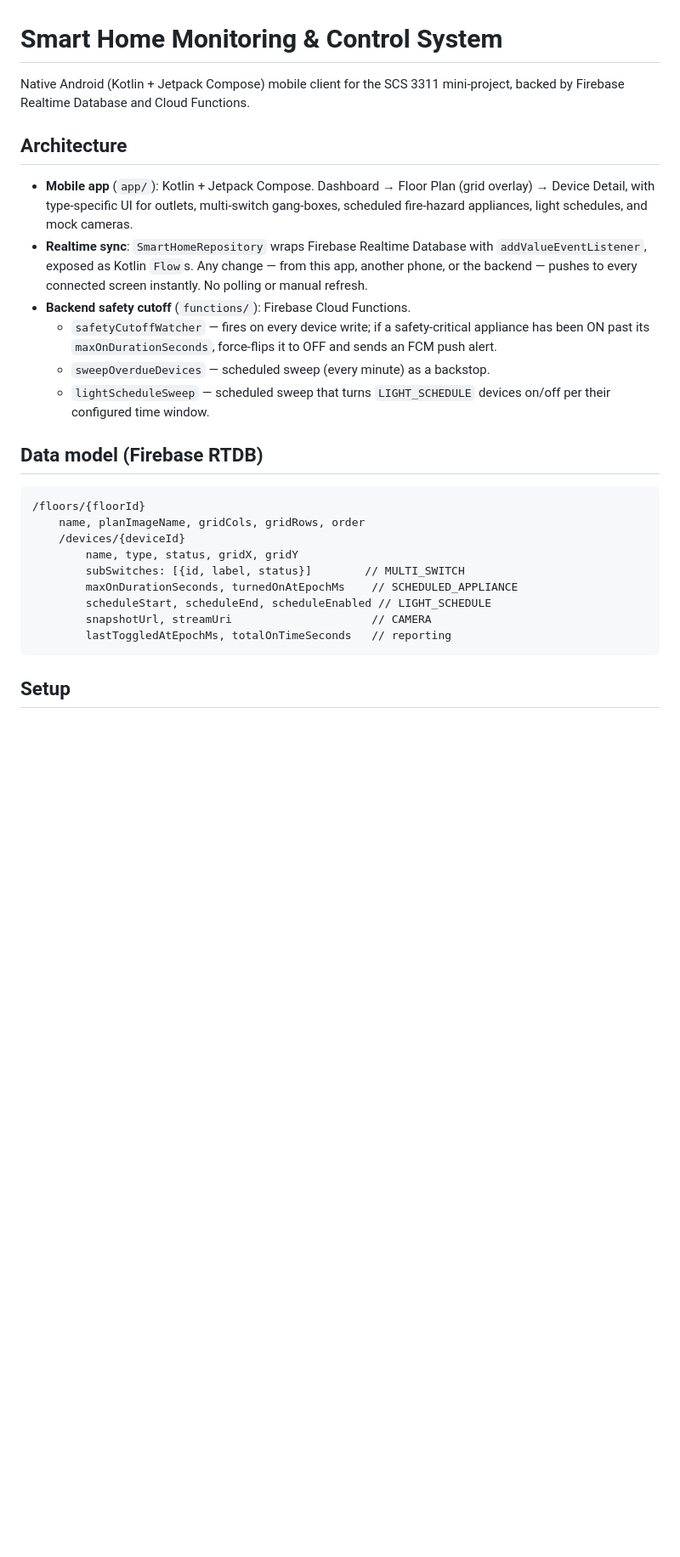
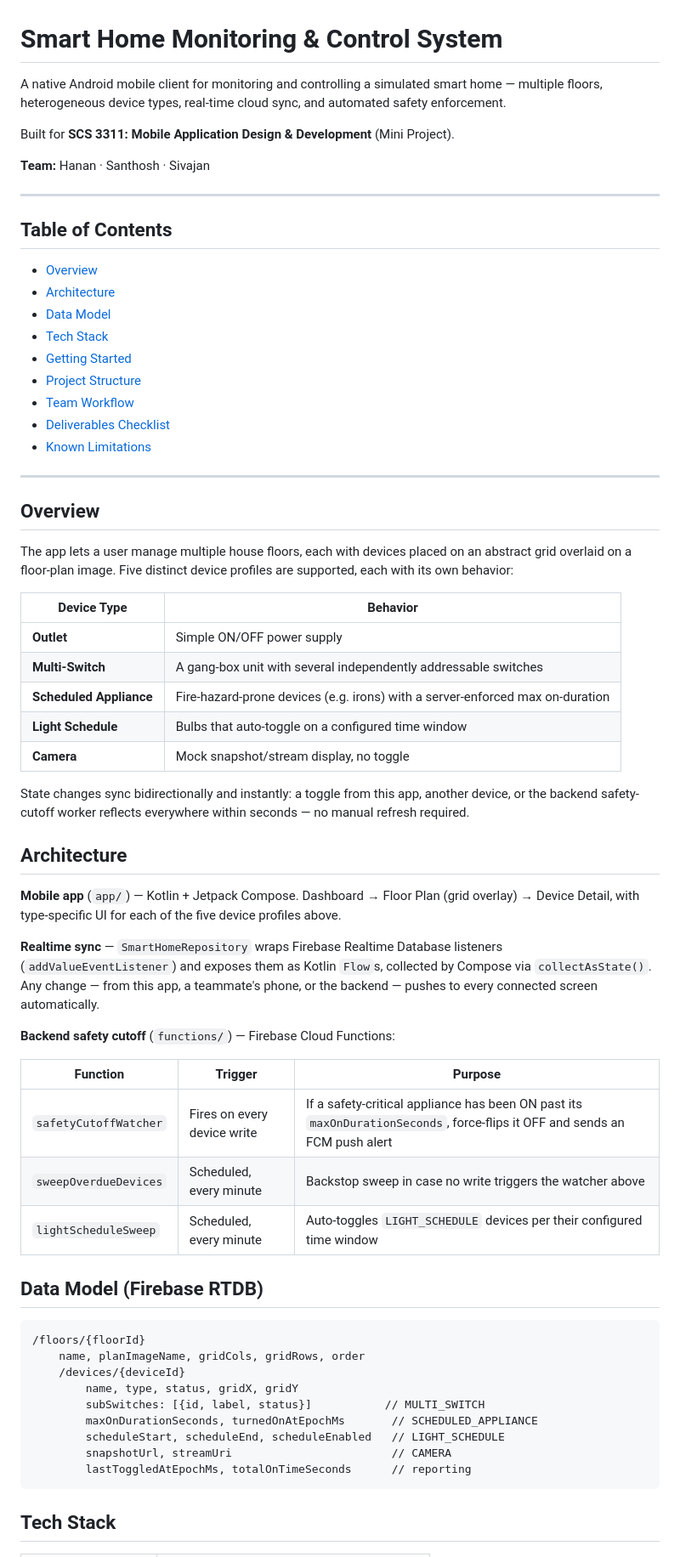
Before and after one commit to Hanan0014/SmartHomeApp, a Markdown page: README.md, the part around one of its changes. Shown at 85% size. Rendered like a GitHub page; blank space fills up the shorter version.

Commit message:
Update README with team info, structure, and workflow docs

````diff
--- a/README.md
+++ b/README.md
@@ -1,39 +1,80 @@
 # Smart Home Monitoring & Control System
 
-Native Android (Kotlin + Jetpack Compose) mobile client for the SCS 3311
-mini-project, backed by Firebase Realtime Database and Cloud Functions.
+A native Android mobile client for monitoring and controlling a simulated
+smart home — multiple floors, heterogeneous device types, real-time
+cloud sync, and automated safety enforcement.
+
+Built for **SCS 3311: Mobile Application Design & Development** (Mini Project).
+
+**Team:** Hanan · Santhosh · Sivajan
+
+---
+
+## Table of Contents
+
+- [Overview](#overview)
+- [Architecture](#architecture)
+- [Data Model](#data-model-firebase-rtdb)
+- [Tech Stack](#tech-stack)
+- [Getting Started](#getting-started)
+- [Project Structure](#project-structure)
+- [Team Workflow](#team-workflow)
+- [Deliverables Checklist](#deliverables-checklist-per-spec)
+- [Known Limitations](#known-limitations)
+
+---
+
+## Overview
+
+The app lets a user manage multiple house floors, each with devices placed
+on an abstract grid overlaid on a floor-plan image. Five distinct device
+profiles are supported, each with its own behavior:
+
+| Device Type | Behavior |
+|---|---|
+| **Outlet** | Simple ON/OFF power supply |
+| **Multi-Switch** | A gang-box unit with several independently addressable switches |
+| **Scheduled Appliance** | Fire-hazard-prone devices (e.g. irons) with a server-enforced max on-duration |
+| **Light Schedule** | Bulbs that auto-toggle on a configured time window |
+| **Camera** | Mock snapshot/stream display, no toggle |
+
+State changes sync bidirectionally and instantly: a toggle from this app,
+another device, or the backend safety-cutoff worker reflects everywhere
+within seconds — no manual refresh required.
 
 ## Architecture
 
-- **Mobile app** (`app/`): Kotlin + Jetpack Compose. Dashboard → Floor Plan
-  (grid overlay) → Device Detail, with type-specific UI for outlets,
-  multi-switch gang-boxes, scheduled fire-hazard appliances, light schedules,
-  and mock cameras.
-- **Realtime sync**: `SmartHomeRepository` wraps Firebase Realtime Database
-  with `addValueEventListener`, exposed as Kotlin `Flow`s. Any change —
-  from this app, another phone, or the backend — pushes to every connected
-  screen instantly. No polling or manual refresh.
-- **Backend safety cutoff** (`functions/`): Firebase Cloud Functions.
-  - `safetyCutoffWatcher` — fires on every device write; if a safety-critical
-    appliance has been ON past its `maxOnDurationSeconds`, force-flips it to
-    OFF and sends an FCM push alert.
-  - `sweepOverdueDevices` — scheduled sweep (every minute) as a backstop.
-  - `lightScheduleSweep` — scheduled sweep that turns `LIGHT_SCHEDULE`
-    devices on/off per their configured time window.
+**Mobile app** (`app/`) — Kotlin + Jetpack Compose.
+Dashboard → Floor Plan (grid overlay) → Device Detail, with type-specific
+UI for each of the five device profiles above.
 
-## Data model (Firebase RTDB)
+**Realtime sync** — `SmartHomeRepository` wraps Firebase Realtime Database
+listeners (`addValueEventListener`) and exposes them as Kotlin `Flow`s,
+collected by Compose via `collectAsState()`. Any change — from this app,
+a teammate's phone, or the backend — pushes to every connected screen
+automatically.
+
+**Backend safety cutoff** (`functions/`) — Firebase Cloud Functions:
+
+| Function | Trigger | Purpose |
+|---|---|---|
+| `safetyCutoffWatcher` | Fires on every device write | If a safety-critical appliance has been ON past its `maxOnDurationSeconds`, force-flips it OFF and sends an FCM push alert |
+| `sweepOverdueDevices` | Scheduled, every minute | Backstop sweep in case no write triggers the watcher above |
+| `lightScheduleSweep` | Scheduled, every minute | Auto-toggles `LIGHT_SCHEDULE` devices per their configured time window |
+
+## Data Model (Firebase RTDB)
 
 ```
 /floors/{floorId}
     name, planImageName, gridCols, gridRows, order
     /devices/{deviceId}
         name, type, status, gridX, gridY
-        subSwitches: [{id, label, status}]        // MULTI_SWITCH
-        maxOnDurationSeconds, turnedOnAtEpochMs    // SCHEDULED_APPLIANCE
-        scheduleStart, scheduleEnd, scheduleEnabled // LIGHT_SCHEDULE
-        snapshotUrl, streamUri                     // CAMERA
-        lastToggledAtEpochMs, totalOnTimeSeconds   // reporting
+        subSwitches: [{id, label, status}]           // MULTI_SWITCH
+        maxOnDurationSeconds, turnedOnAtEpochMs       // SCHEDULED_APPLIANCE
+        scheduleStart, scheduleEnd, scheduleEnabled   // LIGHT_SCHEDULE
+        snapshotUrl, streamUri                        // CAMERA
+        lastToggledAtEpochMs, totalOnTimeSeconds      // reporting
 ```
 
-## Setup
+## Tech Stack
 
````
Also changed, not shown: other parts of README.md (+100 -30 lines).
